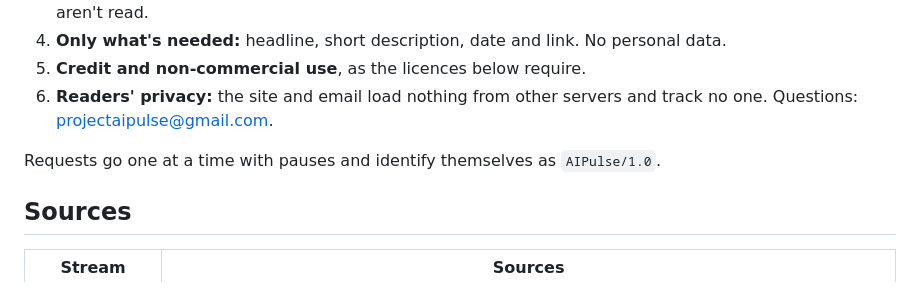
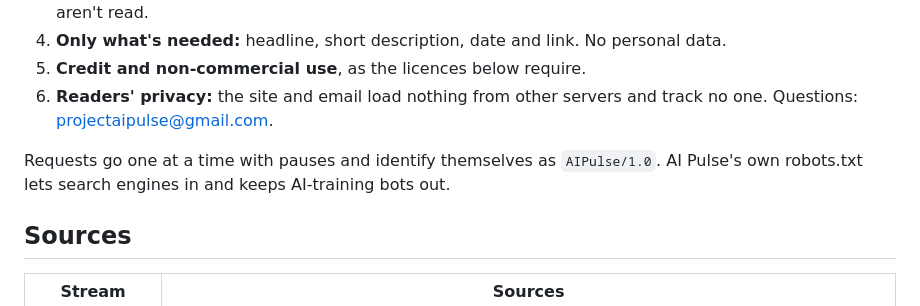
Before and after one commit to shru14/ai-pulse, a Markdown page: README.md, the part around the change. Drawn GitHub-style.

Commit message:
README: our robots.txt keeps AI-training bots out
Co-Authored-By: Claude Opus 5.5 <noreply@anthropic.com>

```diff
--- a/README.md
+++ b/README.md
@@ -42,7 +42,7 @@ Only legal, publicly accessible sources are used.
 5. **Credit and non-commercial use**, as the licences below require.
 6. **Readers' privacy:** the site and email load nothing from other servers and track no one. Questions: projectaipulse@gmail.com.
 
-Requests go one at a time with pauses and identify themselves as `AIPulse/1.0`.
+Requests go one at a time with pauses and identify themselves as `AIPulse/1.0`. AI Pulse's own robots.txt lets search engines in and keeps AI-training bots out.
 
 ## Sources
 
```
